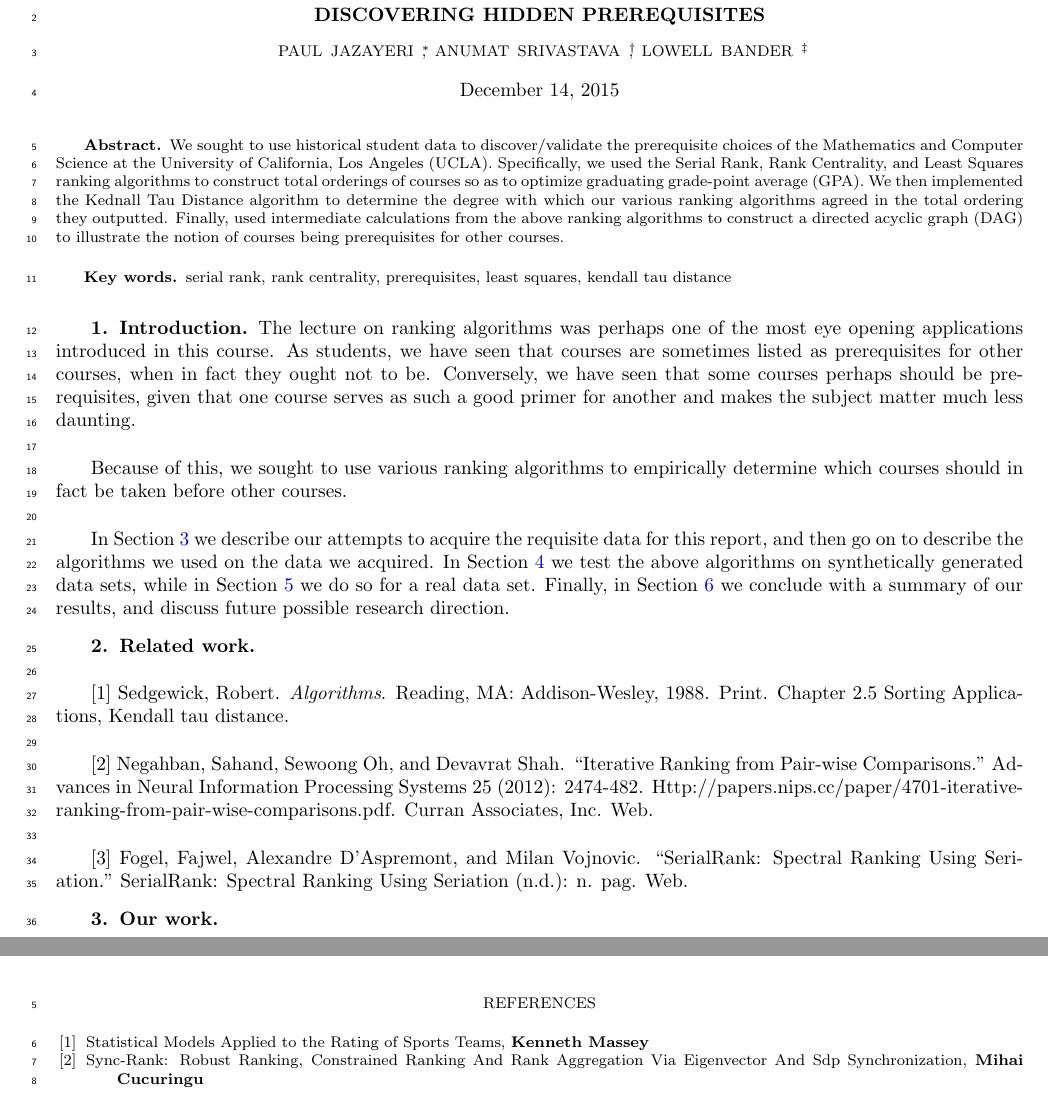
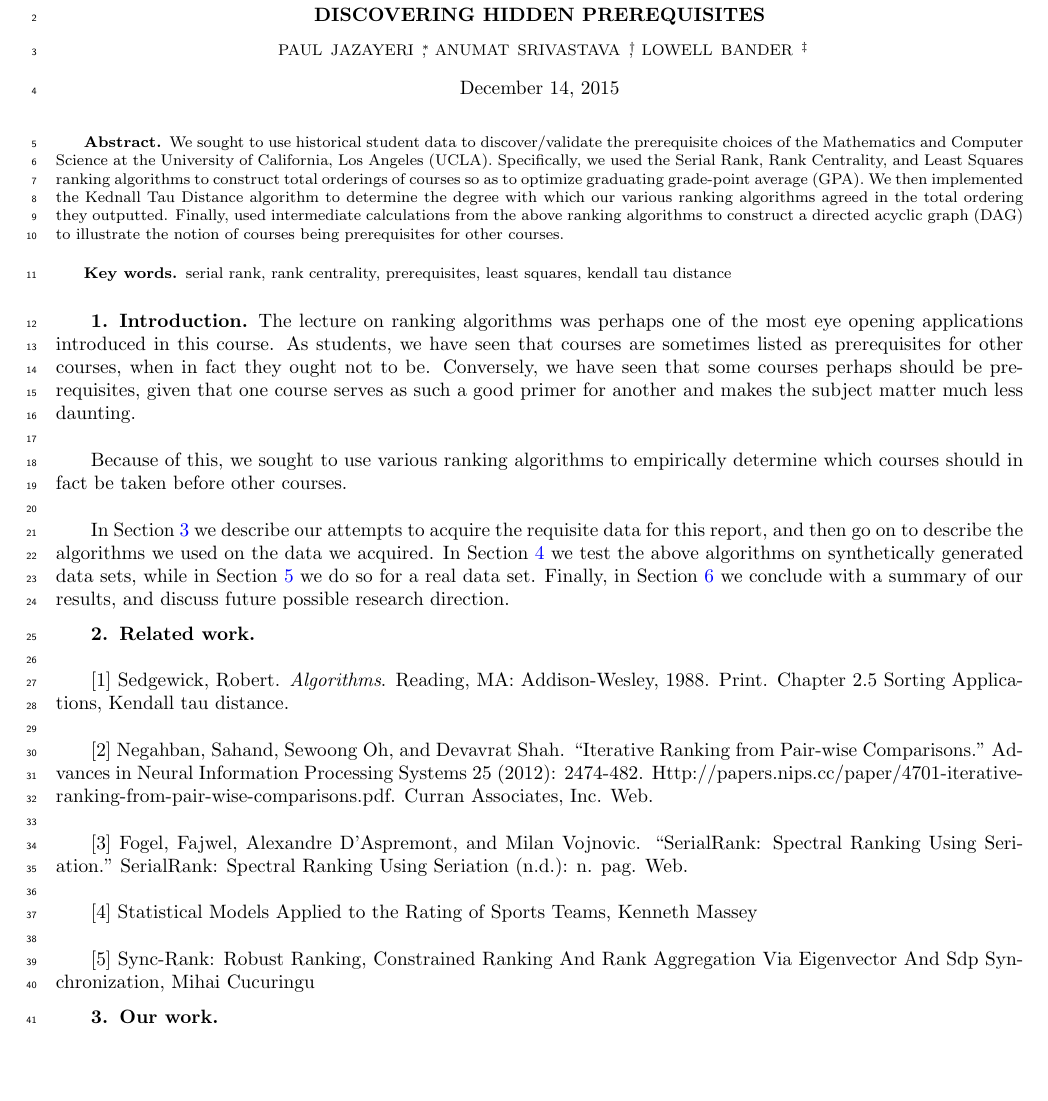
Before and after one commit to lowellbander/Hidden-Prerequisites, a LaTeX paper (report.tex): two parts of pages 1 and 5 of 5 before the commit and part of page 1 of 5 after it, the two joined at a grey line, cut so that both start at the same text, the shorter picture padded with empty space. Compiled offline with pdfLaTeX; a LaTeX package or settings file that is missing is left out.

Commit message:
moved bibitems to related work

```diff
--- a/report.tex
+++ b/report.tex
@@ -139,7 +139,11 @@ In Section \ref{sec:ourWork} we describe our attempts to acquire the requisite d
 
 [2] Negahban, Sahand, Sewoong Oh, and Devavrat Shah. ``Iterative Ranking from Pair-wise Comparisons." Advances in Neural Information Processing Systems 25 (2012): 2474-482. Http://papers.nips.cc/paper/4701-iterative-ranking-from-pair-wise-comparisons.pdf. Curran Associates, Inc. Web.\\
 
-[3] Fogel, Fajwel, Alexandre D'Aspremont, and Milan Vojnovic. ``SerialRank: Spectral Ranking Using Seriation." SerialRank: Spectral Ranking Using Seriation (n.d.): n. pag. Web.
+[3] Fogel, Fajwel, Alexandre D'Aspremont, and Milan Vojnovic. ``SerialRank: Spectral Ranking Using Seriation." SerialRank: Spectral Ranking Using Seriation (n.d.): n. pag. Web.\\
+
+[4] Statistical Models Applied to the Rating of Sports Teams, Kenneth Massey\\
+
+[5] Sync-Rank: Robust Ranking, Constrained Ranking And Rank Aggregation Via Eigenvector And Sdp Synchronization, Mihai Cucuringu
 
 \section{Our work}    \label{sec:ourWork}
 %Describe the bulk of your work in this section.
@@ -313,11 +317,6 @@ Our results may have been different if our data set was somehow even larger than
 Moreover, such an analysis may have been more useful if the data we ran our algorithms on was somehow for a department lacking in prerequisites. That is to say, because the Math department enforces many sensical prerequisites, there were few if any students who took a very different ordering of courses than any other given student.
 
 \bibliographystyle{siam}
-\begin{thebibliography}{1}
-\bibitem{1} Statistical Models Applied to the Rating of Sports Teams, \textbf{Kenneth Massey}
-\bibitem{2} Sync-Rank: Robust Ranking, Constrained Ranking And Rank Aggregation Via Eigenvector And Sdp Synchronization, \textbf{Mihai Cucuringu}
-
-\end{thebibliography}
 
 \end{pagewiselinenumbers}
 
```
